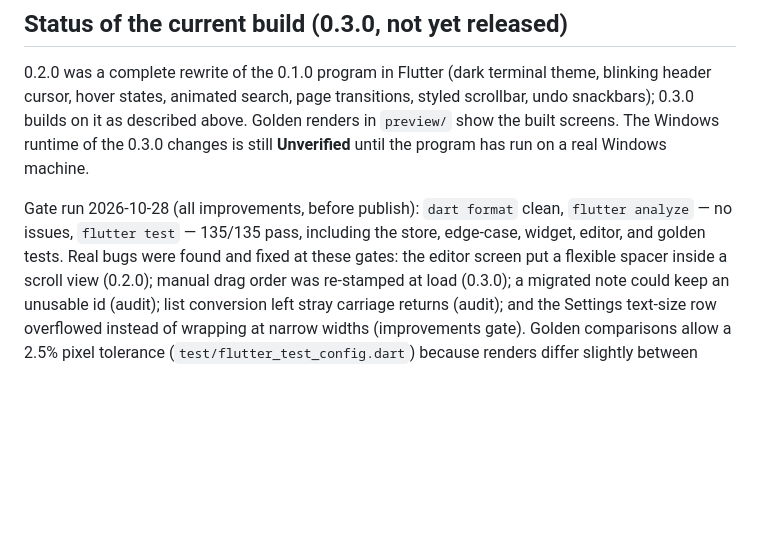
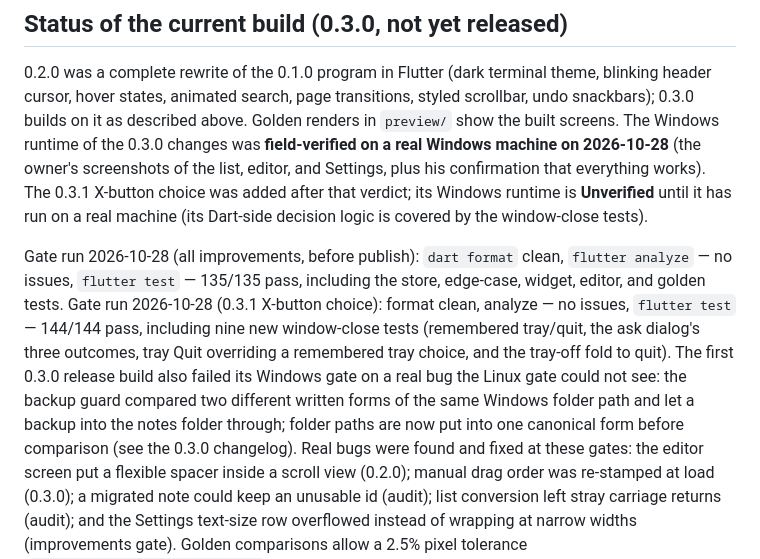
Before and after one commit to SeanShaffer88/TermiNote, a Markdown page: QUALITY.md, the part around the change. Rendered like a GitHub page; blank space fills up the shorter version.

Commit message:
Add the X-button close choice (0.3.1)

```diff
--- a/QUALITY.md
+++ b/QUALITY.md
@@ -131,12 +131,27 @@ anything that can only be proven on a real Windows machine is marked
 terminal theme, blinking header cursor, hover states, animated
 search, page transitions, styled scrollbar, undo snackbars); 0.3.0
 builds on it as described above. Golden renders in `preview/` show
-the built screens. The Windows runtime of the 0.3.0 changes is still
-**Unverified** until the program has run on a real Windows machine.
+the built screens. The Windows runtime of the 0.3.0 changes was
+**field-verified on a real Windows machine on 2026-10-28** (the
+owner's screenshots of the list, editor, and Settings, plus his
+confirmation that everything works). The 0.3.1 X-button choice was
+added after that verdict; its Windows runtime is **Unverified** until
+it has run on a real machine (its Dart-side decision logic is covered
+by the window-close tests).
 
 Gate run 2026-10-28 (all improvements, before publish): `dart format`
 clean, `flutter analyze` — no issues, `flutter test` — 135/135 pass,
 including the store, edge-case, widget, editor, and golden tests.
+Gate run 2026-10-28 (0.3.1 X-button choice): format clean, analyze —
+no issues, `flutter test` — 144/144 pass, including nine new
+window-close tests (remembered tray/quit, the ask dialog's three
+outcomes, tray Quit overriding a remembered tray choice, and the
+tray-off fold to quit). The first 0.3.0 release build also failed its
+Windows gate on a real bug the Linux gate could not see: the backup
+guard compared two different written forms of the same Windows folder
+path and let a backup into the notes folder through; folder paths are
+now put into one canonical form before comparison (see the 0.3.0
+changelog).
 Real bugs were found and fixed at these gates: the editor screen put
 a flexible spacer inside a scroll view (0.2.0); manual drag order was
 re-stamped at load (0.3.0); a migrated note could keep an unusable id
```
